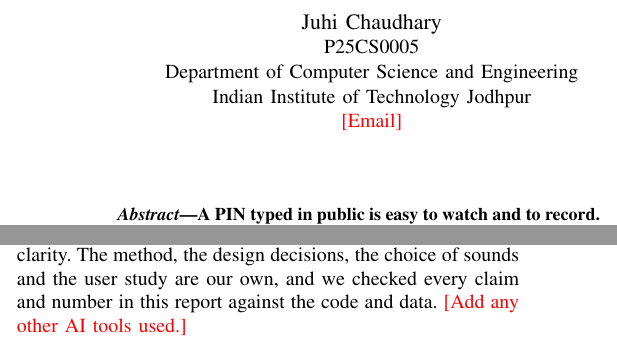
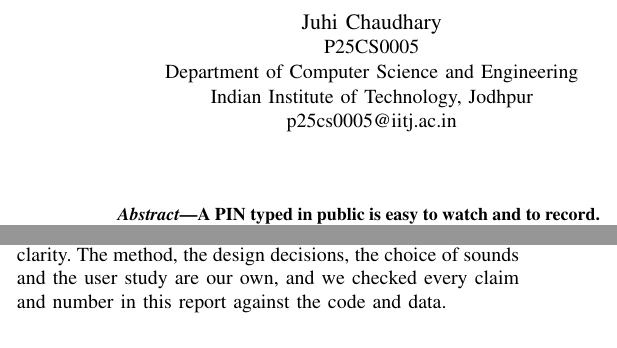
Before and after one commit to Juhi0703/AUDIOPIN, a LaTeX paper (report/main.tex): two parts of the columns of pages 1 and 3 of 4, joined at a grey line, cut so that both start at the same text. Compiled offline with pdfLaTeX.

Commit message:
Report: merge Overleaf version (author e-mails) with pilot results

```diff
--- a/report/main.tex
+++ b/report/main.tex
@@ -24,10 +24,10 @@
 
 \author{
 \IEEEauthorblockN{Juhi Chaudhary}
-\IEEEauthorblockA{P25CS0005\\Department of Computer Science and Engineering\\Indian Institute of Technology Jodhpur\\\tbd{Email}}
+\IEEEauthorblockA{{P25CS0005}\\Department of Computer Science and Engineering\\{Indian Institute of Technology, Jodhpur}\\{p25cs0005@iitj.ac.in}}
 \and
-\IEEEauthorblockN{Ranvir Kumar Singh}
-\IEEEauthorblockA{P25CS0007\\Department of Computer Science and Engineering\\Indian Institute of Technology Jodhpur\\\tbd{Email}}
+\IEEEauthorblockN{{Ranvir Kumar Singh}}
+\IEEEauthorblockA{{P25CS0007}\\Department of Computer Science and Engineering\\{Indian Institute of Technology, Jodhpur}\\{p25cs0007@iitj.ac.in}}
 }
 
 \maketitle
@@ -254,10 +254,10 @@
 We used Claude (Anthropic) during this project. It reorganised the codebase into modules, wrote the
 README, the automated browser test, the attack-simulation script (re-implemented from our threat model;
 its results matched our earlier table) and the study-analysis script, set up this LaTeX template with
-its tables and figures, computed the pilot statistics from our logs, checked the bibliography entries, and rewrote the text of this report from our
-draft for structure and clarity. The method, the design decisions, the choice of sounds and the user
-study are our own, and we checked every claim and number in this report against the code and data.
-\tbd{Add any other AI tools used.}
+its tables and figures, computed the pilot statistics from our logs, checked the bibliography entries,
+and rewrote the text of this report from our draft for structure and clarity. The method, the design
+decisions, the choice of sounds and the user study are our own, and we checked every claim and number
+in this report against the code and data.
 
 \bibliographystyle{IEEEtran}
 \bibliography{references}
```
